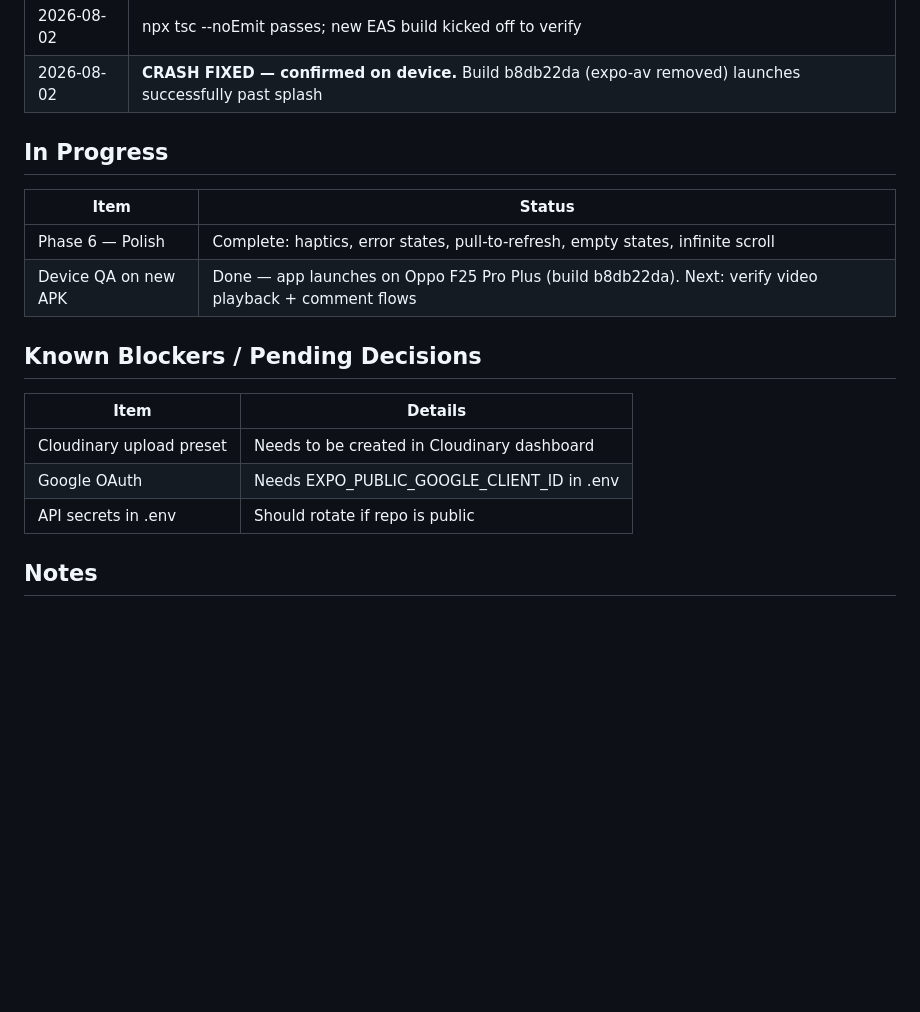
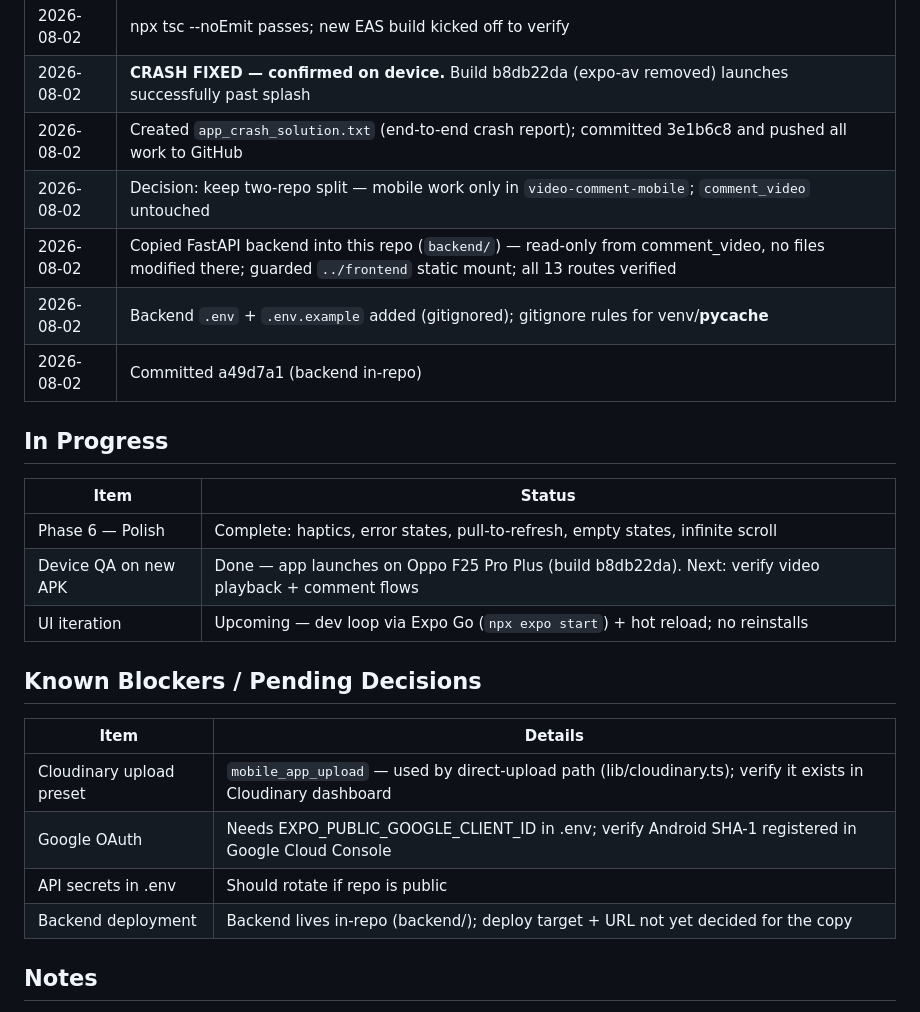
Before and after one commit to DarshanKumarDoddi/video-comment-application, a Markdown page: memory.md, the part around the change. Drawn GitHub-style; blank space fills up the shorter version.

```diff
--- a/memory.md
+++ b/memory.md
@@ -56,6 +56,11 @@
 | 2026-08-02 | Removed dead workarounds from app.json: `jsEngine: "jsc"` and `newArchEnabled: false` |
 | 2026-08-02 | npx tsc --noEmit passes; new EAS build kicked off to verify |
 | 2026-08-02 | **CRASH FIXED — confirmed on device.** Build b8db22da (expo-av removed) launches successfully past splash |
+| 2026-08-02 | Created `app_crash_solution.txt` (end-to-end crash report); committed 3e1b6c8 and pushed all work to GitHub |
+| 2026-08-02 | Decision: keep two-repo split — mobile work only in `video-comment-mobile`; `comment_video` untouched |
+| 2026-08-02 | Copied FastAPI backend into this repo (`backend/`) — read-only from comment_video, no files modified there; guarded `../frontend` static mount; all 13 routes verified |
+| 2026-08-02 | Backend `.env` + `.env.example` added (gitignored); gitignore rules for venv/__pycache__ |
+| 2026-08-02 | Committed a49d7a1 (backend in-repo) |
 
 ## In Progress
 
@@ -63,14 +68,16 @@
 |------|--------|
 | Phase 6 — Polish | Complete: haptics, error states, pull-to-refresh, empty states, infinite scroll |
 | Device QA on new APK | Done — app launches on Oppo F25 Pro Plus (build b8db22da). Next: verify video playback + comment flows |
+| UI iteration | Upcoming — dev loop via Expo Go (`npx expo start`) + hot reload; no reinstalls |
 
 ## Known Blockers / Pending Decisions
 
 | Item | Details |
 |------|---------|
-| Cloudinary upload preset | Needs to be created in Cloudinary dashboard |
-| Google OAuth | Needs EXPO_PUBLIC_GOOGLE_CLIENT_ID in .env |
+| Cloudinary upload preset | `mobile_app_upload` — used by direct-upload path (lib/cloudinary.ts); verify it exists in Cloudinary dashboard |
+| Google OAuth | Needs EXPO_PUBLIC_GOOGLE_CLIENT_ID in .env; verify Android SHA-1 registered in Google Cloud Console |
 | API secrets in .env | Should rotate if repo is public |
+| Backend deployment | Backend lives in-repo (backend/); deploy target + URL not yet decided for the copy |
 
 ## Notes
 
```
Also changed, not shown: README.md (+22 -3 lines), architecture.md (+16 -4 lines).
